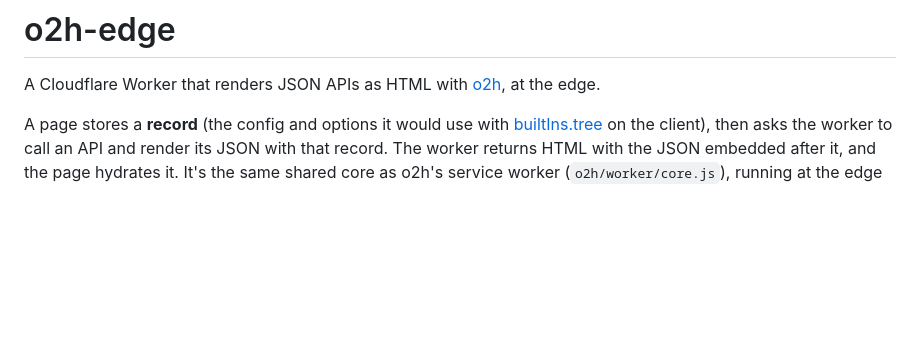
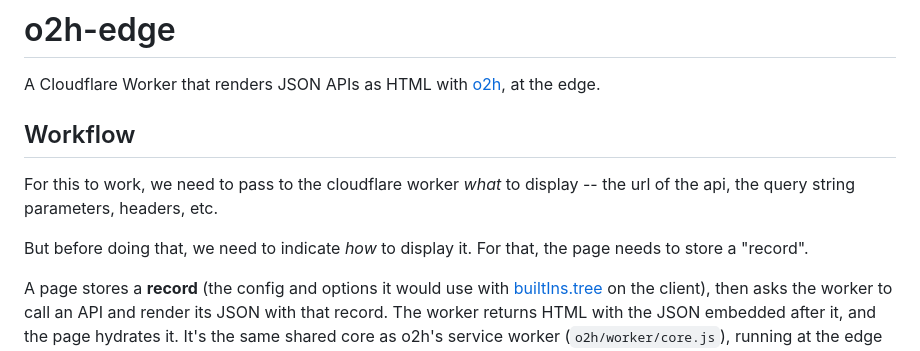
Before and after one commit to bahrus/o2h-edge, a Markdown page: README.md, the part around the change. Drawn GitHub-style; blank space fills up the shorter version.

```diff
--- a/README.md
+++ b/README.md
@@ -1,6 +1,12 @@
 # o2h-edge
 
 A Cloudflare Worker that renders JSON APIs as HTML with [o2h](https://github.com/bahrus/o2h), at the edge.
+
+## Workflow
+
+For this to work, we need to pass to the cloudflare worker *what* to display -- the url of the api, the query string parameters, headers, etc.
+
+But before doing that, we need to indicate *how* to display it.  For that, the page needs to store a "record".
 
 A page stores a **record** (the config and options it would use with [builtIns.tree](https://github.com/bahrus/assign-gingerly/blob/baseline/docs/tree.md) on the client), then asks the worker to call an API and render its JSON with that record. The worker returns HTML with the JSON embedded after it, and the page hydrates it. It's the same shared core as o2h's service worker (`o2h/worker/core.js`), running at the edge instead.
 
```
Also changed, not shown: Chats/BetterNameThanRecord.md (added, +60 -0 lines).
